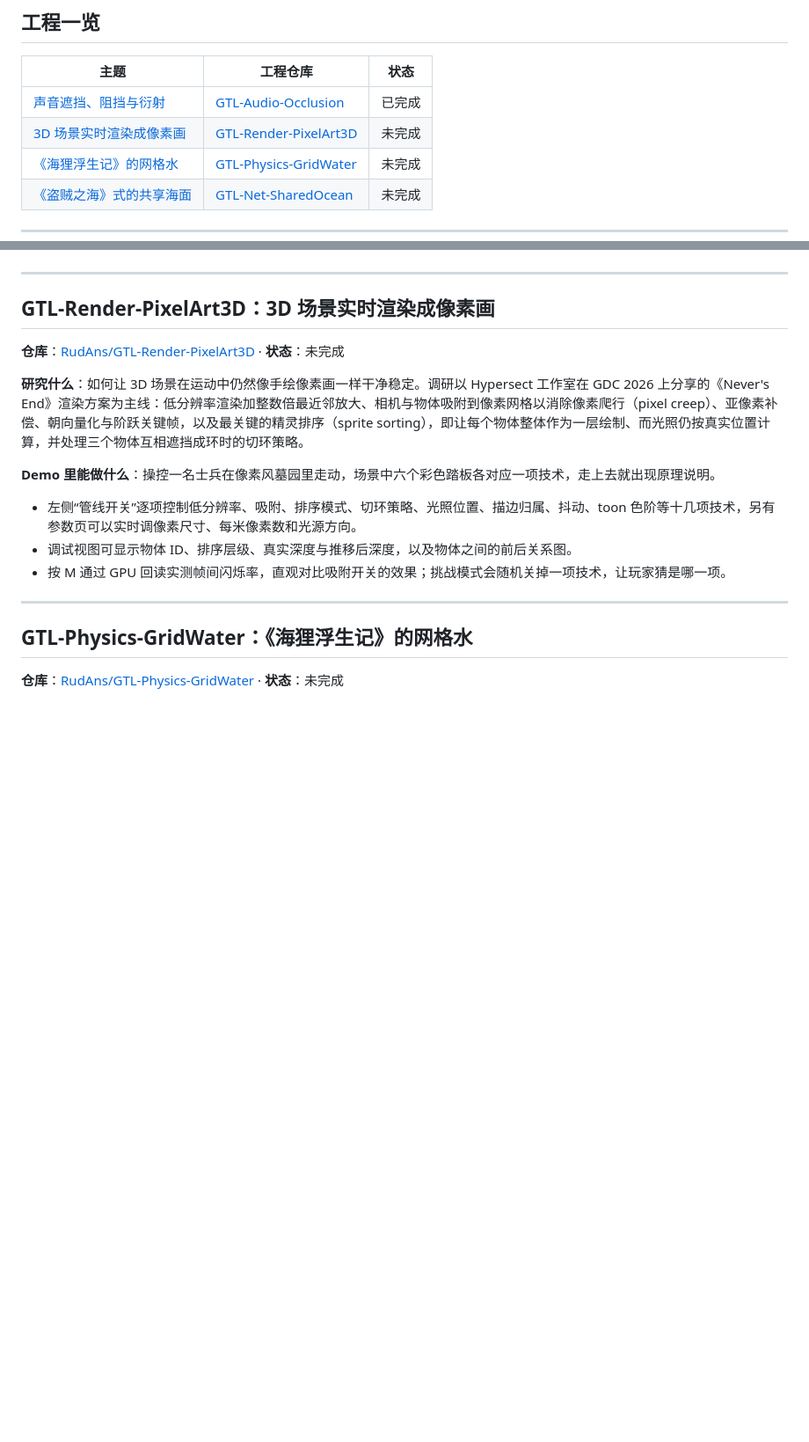
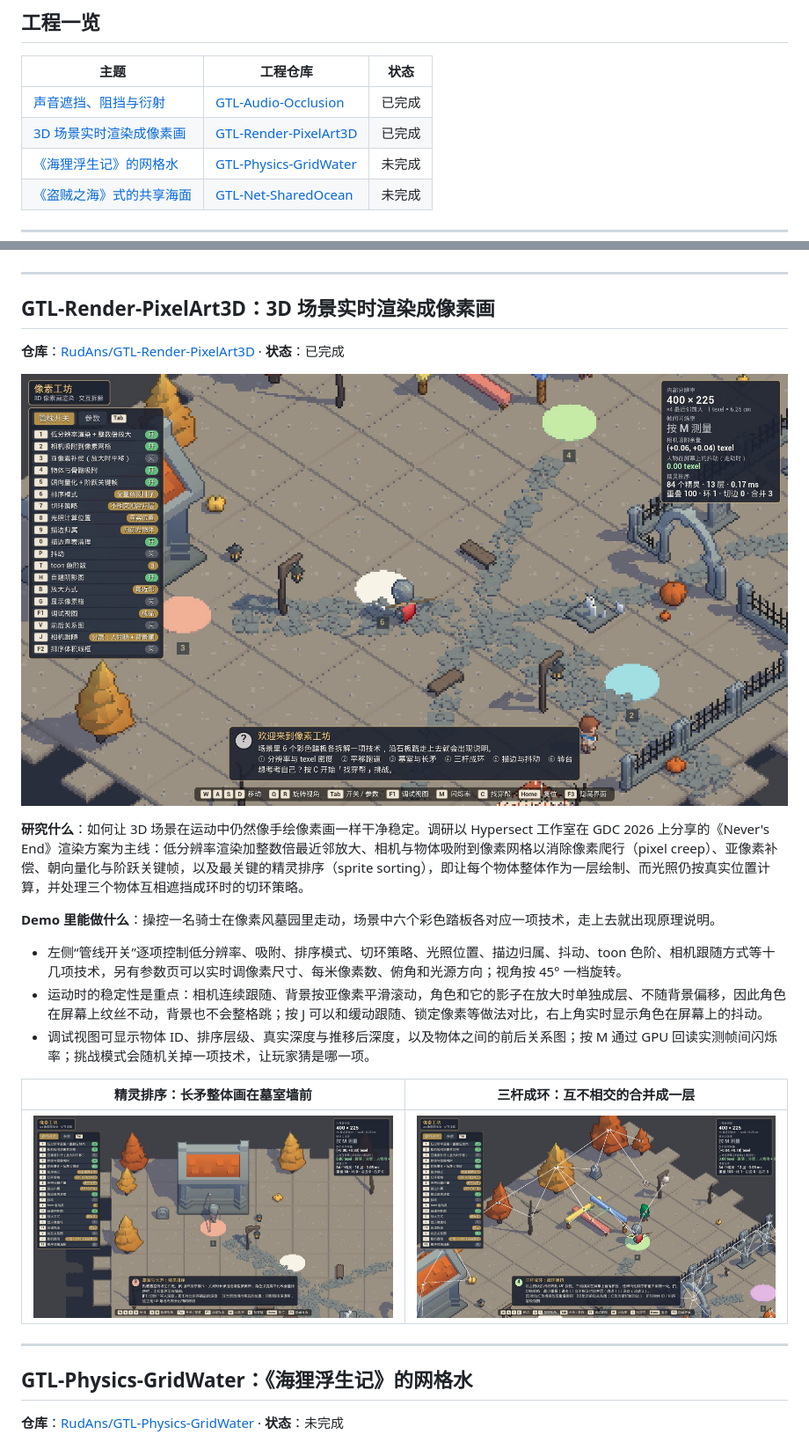
Before and after one commit to RudAns/GameTech-Lab, a Markdown page: README.md, 2 parts joined by grey strips. Shown at 88% size. Drawn GitHub-style; pictures changed too: docs/images/pixelart-cycle.jpg (added), docs/images/pixelart-overview.jpg (added), docs/images/pixelart-wallsort.jpg (added); blank space fills up the shorter version.

Commit message:
index: GTL-Render-PixelArt3D completed

```diff
--- a/README.md
+++ b/README.md
@@ -7,7 +7,7 @@
 | 主题 | 工程仓库 | 状态 |
 |---|---|---|
 | [声音遮挡、阻挡与衍射](#gtl-audio-occlusion声音遮挡阻挡与衍射) | [GTL-Audio-Occlusion](https://github.com/RudAns/GTL-Audio-Occlusion) | 已完成 |
-| [3D 场景实时渲染成像素画](#gtl-render-pixelart3d3d-场景实时渲染成像素画) | [GTL-Render-PixelArt3D](https://github.com/RudAns/GTL-Render-PixelArt3D) | 未完成 |
+| [3D 场景实时渲染成像素画](#gtl-render-pixelart3d3d-场景实时渲染成像素画) | [GTL-Render-PixelArt3D](https://github.com/RudAns/GTL-Render-PixelArt3D) | 已完成 |
 | [《海狸浮生记》的网格水](#gtl-physics-gridwater海狸浮生记的网格水) | [GTL-Physics-GridWater](https://github.com/RudAns/GTL-Physics-GridWater) | 未完成 |
 | [《盗贼之海》式的共享海面](#gtl-net-sharedocean盗贼之海式的共享海面) | [GTL-Net-SharedOcean](https://github.com/RudAns/GTL-Net-SharedOcean) | 未完成 |
 
@@ -35,15 +35,21 @@
 
 ## GTL-Render-PixelArt3D：3D 场景实时渲染成像素画
 
-**仓库**：[RudAns/GTL-Render-PixelArt3D](https://github.com/RudAns/GTL-Render-PixelArt3D) · **状态**：未完成
+**仓库**：[RudAns/GTL-Render-PixelArt3D](https://github.com/RudAns/GTL-Render-PixelArt3D) · **状态**：已完成
+
+![像素风墓园 45° 视角总览](docs/images/pixelart-overview.jpg)
 
 **研究什么**：如何让 3D 场景在运动中仍然像手绘像素画一样干净稳定。调研以 Hypersect 工作室在 GDC 2026 上分享的《Never's End》渲染方案为主线：低分辨率渲染加整数倍最近邻放大、相机与物体吸附到像素网格以消除像素爬行（pixel creep）、亚像素补偿、朝向量化与阶跃关键帧，以及最关键的精灵排序（sprite sorting），即让每个物体整体作为一层绘制、而光照仍按真实位置计算，并处理三个物体互相遮挡成环时的切环策略。
 
-**Demo 里能做什么**：操控一名士兵在像素风墓园里走动，场景中六个彩色踏板各对应一项技术，走上去就出现原理说明。
+**Demo 里能做什么**：操控一名骑士在像素风墓园里走动，场景中六个彩色踏板各对应一项技术，走上去就出现原理说明。
 
-- 左侧“管线开关”逐项控制低分辨率、吸附、排序模式、切环策略、光照位置、描边归属、抖动、toon 色阶等十几项技术，另有参数页可以实时调像素尺寸、每米像素数和光源方向。
-- 调试视图可显示物体 ID、排序层级、真实深度与推移后深度，以及物体之间的前后关系图。
-- 按 M 通过 GPU 回读实测帧间闪烁率，直观对比吸附开关的效果；挑战模式会随机关掉一项技术，让玩家猜是哪一项。
+- 左侧“管线开关”逐项控制低分辨率、吸附、排序模式、切环策略、光照位置、描边归属、抖动、toon 色阶、相机跟随方式等十几项技术，另有参数页可以实时调像素尺寸、每米像素数、俯角和光源方向；视角按 45° 一档旋转。
+- 运动时的稳定性是重点：相机连续跟随、背景按亚像素平滑滚动，角色和它的影子在放大时单独成层、不随背景偏移，因此角色在屏幕上纹丝不动，背景也不会整格跳；按 J 可以和缓动跟随、锁定像素等做法对比，右上角实时显示角色在屏幕上的抖动。
+- 调试视图可显示物体 ID、排序层级、真实深度与推移后深度，以及物体之间的前后关系图；按 M 通过 GPU 回读实测帧间闪烁率；挑战模式会随机关掉一项技术，让玩家猜是哪一项。
+
+| 精灵排序：长矛整体画在墓室墙前 | 三杆成环：互不相交的合并成一层 |
+|---|---|
+| ![精灵排序](docs/images/pixelart-wallsort.jpg) | ![循环遮挡](docs/images/pixelart-cycle.jpg) |
 
 ---
 
```
